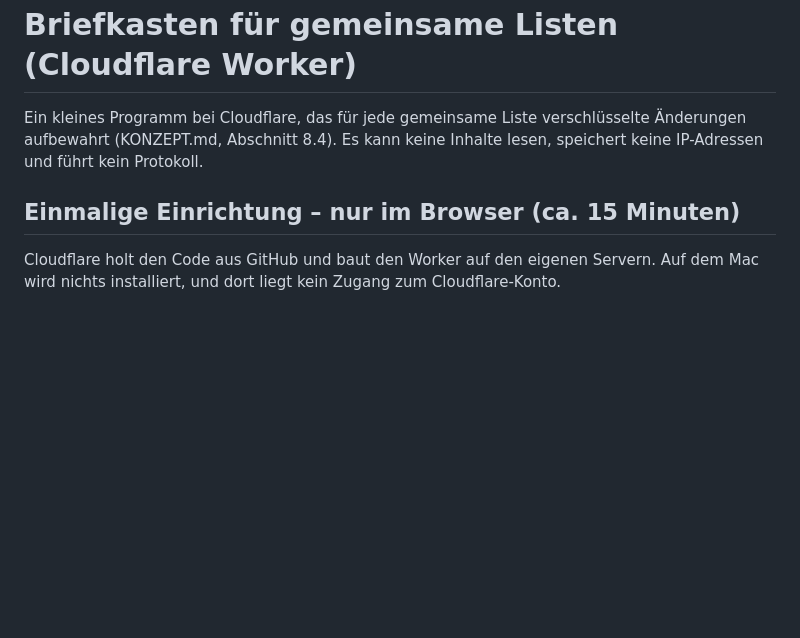
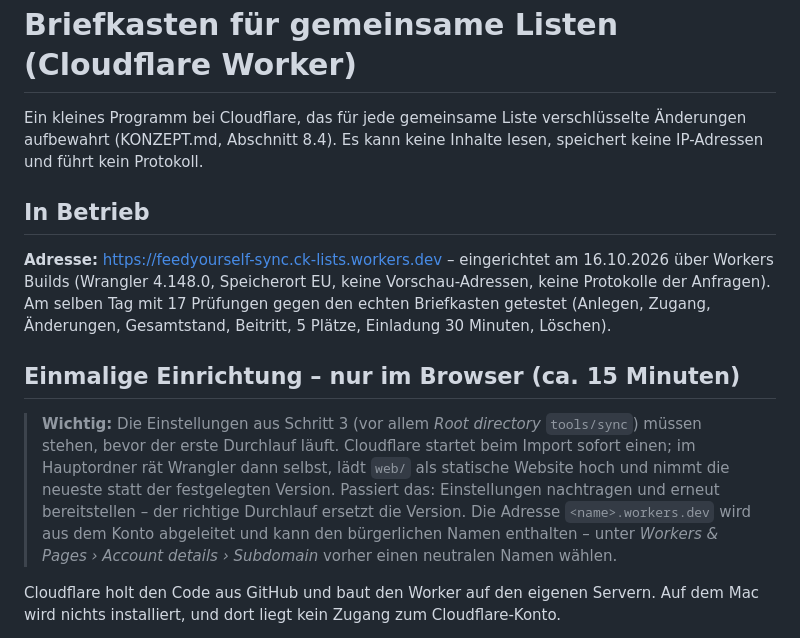
Before and after one commit to ChrisKr22/einkaufsliste, a Markdown page: tools/sync/LIESMICH.md, the part around the change. Drawn GitHub-style; blank space fills up the shorter version.

Commit message:
Briefkasten in Betrieb: Adresse und Lehren aus der Einrichtung festgehalten
Co-Authored-By: Claude Opus 5.5 <noreply@anthropic.com>

```diff
--- a/tools/sync/LIESMICH.md
+++ b/tools/sync/LIESMICH.md
@@ -3,7 +3,22 @@
 Ein kleines Programm bei Cloudflare, das für jede gemeinsame Liste verschlüsselte Änderungen aufbewahrt
 (KONZEPT.md, Abschnitt 8.4). Es kann keine Inhalte lesen, speichert keine IP-Adressen und führt kein Protokoll.
 
+## In Betrieb
+
+**Adresse:** <https://feedyourself-sync.ck-lists.workers.dev> – eingerichtet am 16.10.2026 über Workers Builds
+(Wrangler 4.148.0, Speicherort EU, keine Vorschau-Adressen, keine Protokolle der Anfragen). Am selben Tag mit
+17 Prüfungen gegen den echten Briefkasten getestet (Anlegen, Zugang, Änderungen, Gesamtstand, Beitritt, 5 Plätze,
+Einladung 30 Minuten, Löschen).
+
 ## Einmalige Einrichtung – nur im Browser (ca. 15 Minuten)
+
+> **Wichtig:** Die Einstellungen aus Schritt 3 (vor allem *Root directory* `tools/sync`) müssen stehen, bevor der
+> erste Durchlauf läuft. Cloudflare startet beim Import sofort einen; im Hauptordner rät Wrangler dann selbst,
+> lädt `web/` als statische Website hoch und nimmt die neueste statt der festgelegten Version. Passiert das:
+> Einstellungen nachtragen und erneut bereitstellen – der richtige Durchlauf ersetzt die Version.
+> Die Adresse `<name>.workers.dev` wird aus dem Konto abgeleitet und kann den bürgerlichen Namen enthalten –
+> unter *Workers & Pages › Account details › Subdomain* vorher einen neutralen Namen wählen.
+
 
 Cloudflare holt den Code aus GitHub und baut den Worker auf den eigenen Servern. Auf dem Mac wird nichts
 installiert, und dort liegt kein Zugang zum Cloudflare-Konto.
```
Also changed, not shown: KONZEPT.md (+1 -0 lines).
